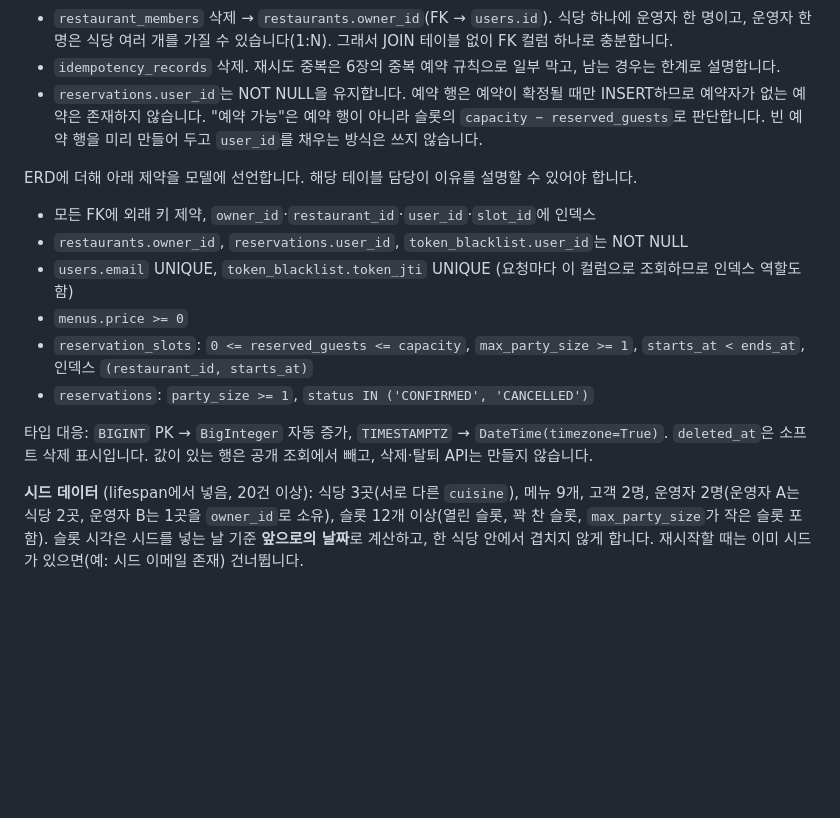
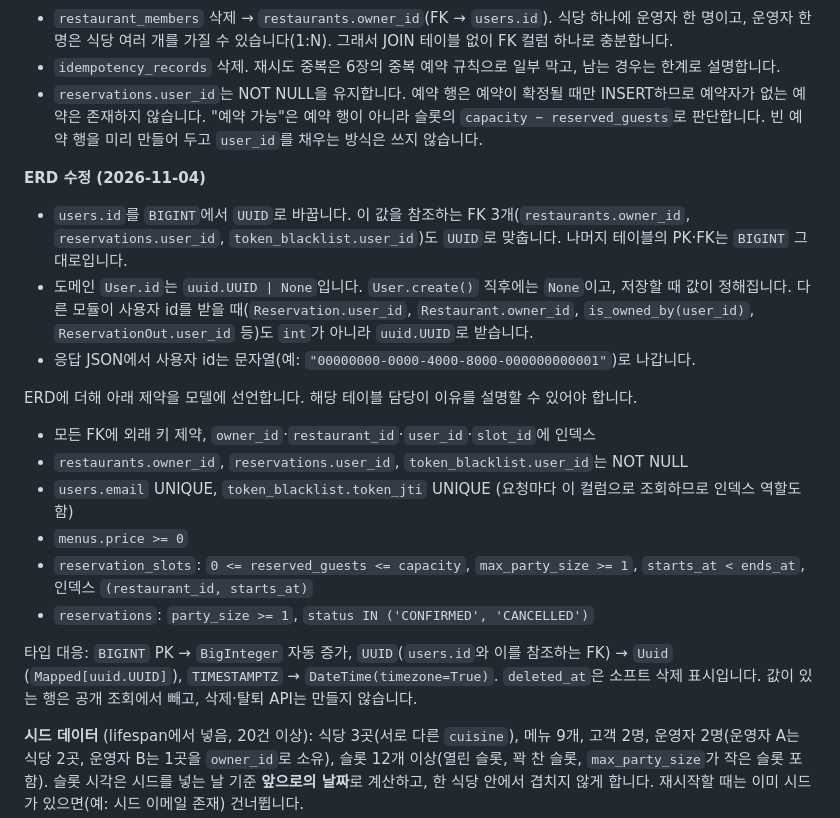
Before and after one commit to aiopenjh/B-backend-Fastapi, a Markdown page: docs/ARCHITECTURE.md, the part around one of its changes. GitHub-like rendering; blank space fills up the shorter version.

```diff
--- a/docs/ARCHITECTURE.md
+++ b/docs/ARCHITECTURE.md
@@ -209,6 +209,12 @@ erDiagram
 - `idempotency_records` 삭제. 재시도 중복은 6장의 중복 예약 규칙으로 일부 막고, 남는 경우는 한계로 설명합니다.
 - `reservations.user_id`는 NOT NULL을 유지합니다. 예약 행은 예약이 확정될 때만 INSERT하므로 예약자가 없는 예약은 존재하지 않습니다. "예약 가능"은 예약 행이 아니라 슬롯의 `capacity − reserved_guests`로 판단합니다. 빈 예약 행을 미리 만들어 두고 `user_id`를 채우는 방식은 쓰지 않습니다.
 
+**ERD 수정 (2026-11-04)**
+
+- `users.id`를 `BIGINT`에서 `UUID`로 바꿉니다. 이 값을 참조하는 FK 3개(`restaurants.owner_id`, `reservations.user_id`, `token_blacklist.user_id`)도 `UUID`로 맞춥니다. 나머지 테이블의 PK·FK는 `BIGINT` 그대로입니다.
+- 도메인 `User.id`는 `uuid.UUID | None`입니다. `User.create()` 직후에는 `None`이고, 저장할 때 값이 정해집니다. 다른 모듈이 사용자 id를 받을 때(`Reservation.user_id`, `Restaurant.owner_id`, `is_owned_by(user_id)`, `ReservationOut.user_id` 등)도 `int`가 아니라 `uuid.UUID`로 받습니다.
+- 응답 JSON에서 사용자 id는 문자열(예: `"00000000-0000-4000-8000-000000000001"`)로 나갑니다.
+
 ERD에 더해 아래 제약을 모델에 선언합니다. 해당 테이블 담당이 이유를 설명할 수 있어야 합니다.
 
 - 모든 FK에 외래 키 제약, `owner_id`·`restaurant_id`·`user_id`·`slot_id`에 인덱스
@@ -218,7 +224,7 @@ ERD에 더해 아래 제약을 모델에 선언합니다. 해당 테이블 담
 - `reservation_slots`: `0 <= reserved_guests <= capacity`, `max_party_size >= 1`, `starts_at < ends_at`, 인덱스 `(restaurant_id, starts_at)`
 - `reservations`: `party_size >= 1`, `status IN ('CONFIRMED', 'CANCELLED')`
 
-타입 대응: `BIGINT` PK → `BigInteger` 자동 증가, `TIMESTAMPTZ` → `DateTime(timezone=True)`. `deleted_at`은 소프트 삭제 표시입니다. 값이 있는 행은 공개 조회에서 빼고, 삭제·탈퇴 API는 만들지 않습니다.
+타입 대응: `BIGINT` PK → `BigInteger` 자동 증가, `UUID`(`users.id`와 이를 참조하는 FK) → `Uuid` (`Mapped[uuid.UUID]`), `TIMESTAMPTZ` → `DateTime(timezone=True)`. `deleted_at`은 소프트 삭제 표시입니다. 값이 있는 행은 공개 조회에서 빼고, 삭제·탈퇴 API는 만들지 않습니다.
 
 **시드 데이터** (lifespan에서 넣음, 20건 이상): 식당 3곳(서로 다른 `cuisine`), 메뉴 9개, 고객 2명, 운영자 2명(운영자 A는 식당 2곳, 운영자 B는 1곳을 `owner_id`로 소유), 슬롯 12개 이상(열린 슬롯, 꽉 찬 슬롯, `max_party_size`가 작은 슬롯 포함). 슬롯 시각은 시드를 넣는 날 기준 **앞으로의 날짜**로 계산하고, 한 식당 안에서 겹치지 않게 합니다. 재시작할 때는 이미 시드가 있으면(예: 시드 이메일 존재) 건너뜁니다.
 
```
Also changed, not shown: other parts of docs/ARCHITECTURE.md (+4 -4 lines), docs/API_SPEC.md (+8 -6 lines).
